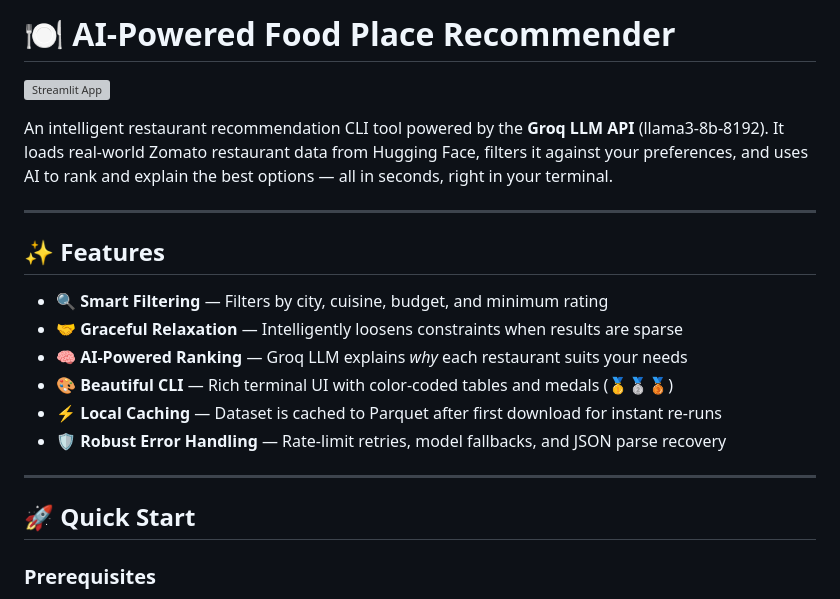
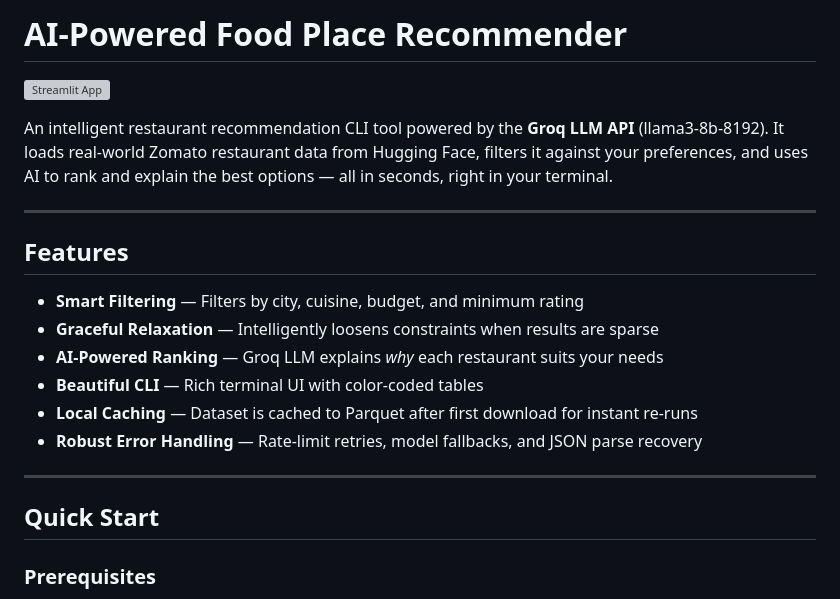
Before and after one commit to maitrii-joshii/food-place-recommender, a Markdown page: README.md, the part around one of its changes. Rendered like a GitHub page; grey boxes are pictures that could not be loaded.

Commit message:
docs: remove emojis from README

```diff
--- a/README.md
+++ b/README.md
@@ -1,4 +1,4 @@
-# 🍽️ AI-Powered Food Place Recommender
+# AI-Powered Food Place Recommender
 
 [![Streamlit App](https://static.streamlit.io/badges/streamlit_badge_black_white.svg)](https://food-place-recommender.streamlit.app/)
 
@@ -8,18 +8,18 @@ and uses AI to rank and explain the best options — all in seconds, right in yo
 
 ---
 
-## ✨ Features
+## Features
 
-- 🔍 **Smart Filtering** — Filters by city, cuisine, budget, and minimum rating
-- 🤝 **Graceful Relaxation** — Intelligently loosens constraints when results are sparse
-- 🧠 **AI-Powered Ranking** — Groq LLM explains *why* each restaurant suits your needs
-- 🎨 **Beautiful CLI** — Rich terminal UI with color-coded tables and medals (🥇🥈🥉)
-- ⚡ **Local Caching** — Dataset is cached to Parquet after first download for instant re-runs
-- 🛡️ **Robust Error Handling** — Rate-limit retries, model fallbacks, and JSON parse recovery
+- **Smart Filtering** — Filters by city, cuisine, budget, and minimum rating
+- **Graceful Relaxation** — Intelligently loosens constraints when results are sparse
+- **AI-Powered Ranking** — Groq LLM explains *why* each restaurant suits your needs
+- **Beautiful CLI** — Rich terminal UI with color-coded tables
+- **Local Caching** — Dataset is cached to Parquet after first download for instant re-runs
+- **Robust Error Handling** — Rate-limit retries, model fallbacks, and JSON parse recovery
 
 ---
 
-## 🚀 Quick Start
+## Quick Start
 
 ### Prerequisites
 - Python 3.9+
```
Also changed, not shown: other parts of README.md (+13 -13 lines).
